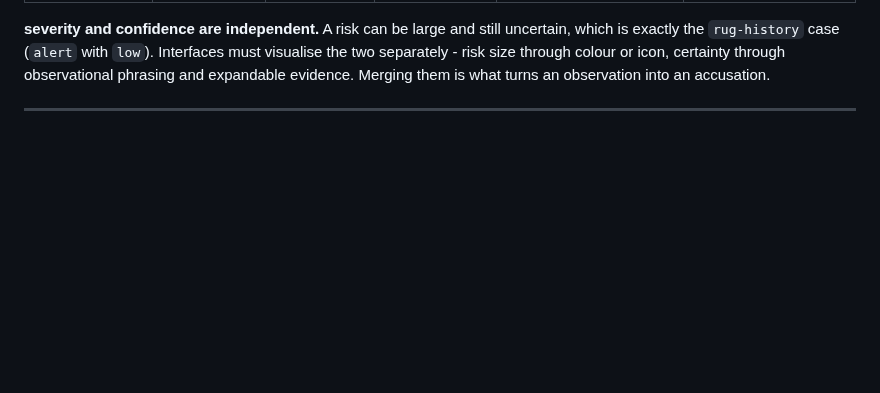
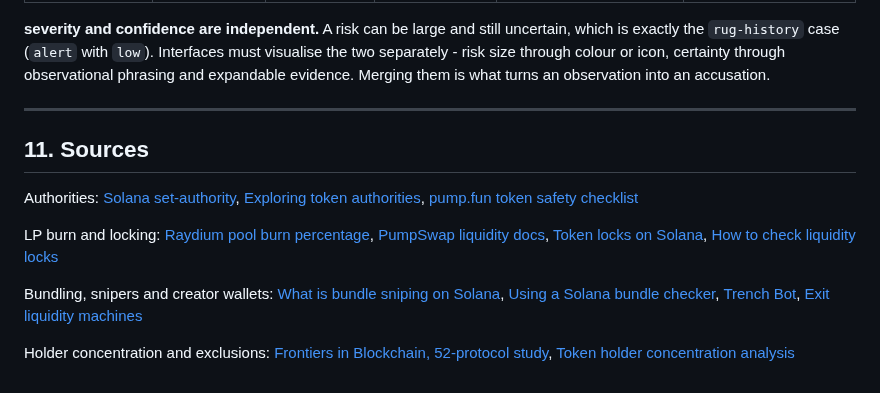
Before and after one commit to BazrMarket/bazr, a Markdown page: docs/tag-spec.md, the part around the change. Rendered like a GitHub page; blank space fills up the shorter version.

Commit message:
write the sources section of tag-spec

```diff
--- a/docs/tag-spec.md
+++ b/docs/tag-spec.md
@@ -269,3 +269,26 @@ separately - risk size through colour or icon, certainty through observational p
 expandable evidence. Merging them is what turns an observation into an accusation.
 
 ---
+
+## 11. Sources
+
+Authorities:
+[Solana set-authority](https://solana.com/docs/tokens/basics/set-authority),
+[Exploring token authorities](https://www.helius.dev/docs/orb/explore-authorities),
+[pump.fun token safety checklist](https://defade.org/blog/pump-fun-token-safety-checklist)
+
+LP burn and locking:
+[Raydium pool burn percentage](https://docs.shyft.to/solana-indexers/case-studies/raydium/get-pool-burn-percentage),
+[PumpSwap liquidity docs](https://deepwiki.com/pump-fun/pump-public-docs/4.4-liquidity-management),
+[Token locks on Solana](https://streamflow.finance/blog/token-locks-on-solana),
+[How to check liquidity locks](https://openliquid.io/blog/how-to-check-liquidity-locks/)
+
+Bundling, snipers and creator wallets:
+[What is bundle sniping on Solana](https://defade.org/blog/what-is-bundle-sniping-solana),
+[Using a Solana bundle checker](https://bingx.com/en/learn/article/how-to-use-a-solana-bundle-checker-for-safe-token-buys),
+[Trench Bot](https://trench.bot/),
+[Exit liquidity machines](https://pineanalytics.substack.com/p/exit-liquidity-machines)
+
+Holder concentration and exclusions:
+[Frontiers in Blockchain, 52-protocol study](https://www.frontiersin.org/journals/blockchain/articles/10.3389/fbloc.2026.1853465/full),
+[Token holder concentration analysis](https://www.veritasprotocol.com/blog/token-holder-concentration-analysis-metrics-and-limits)
```
